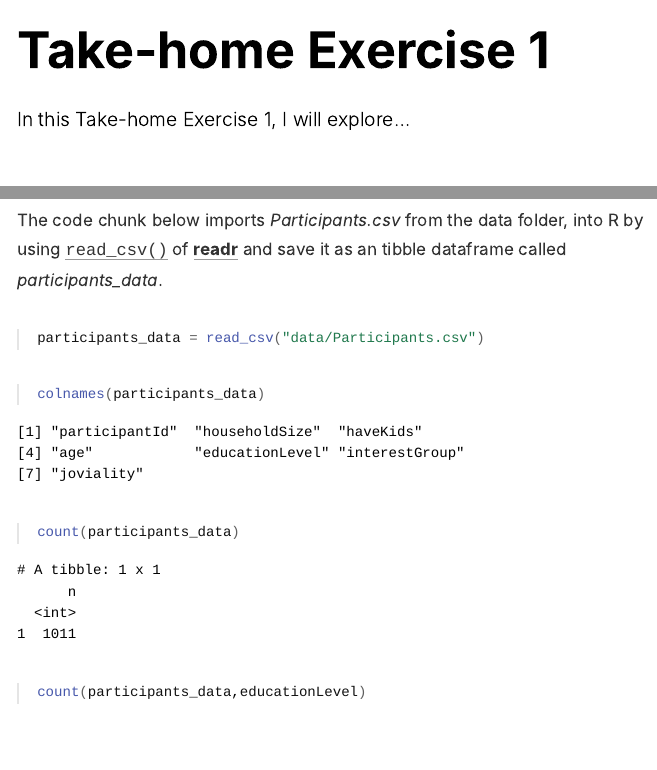
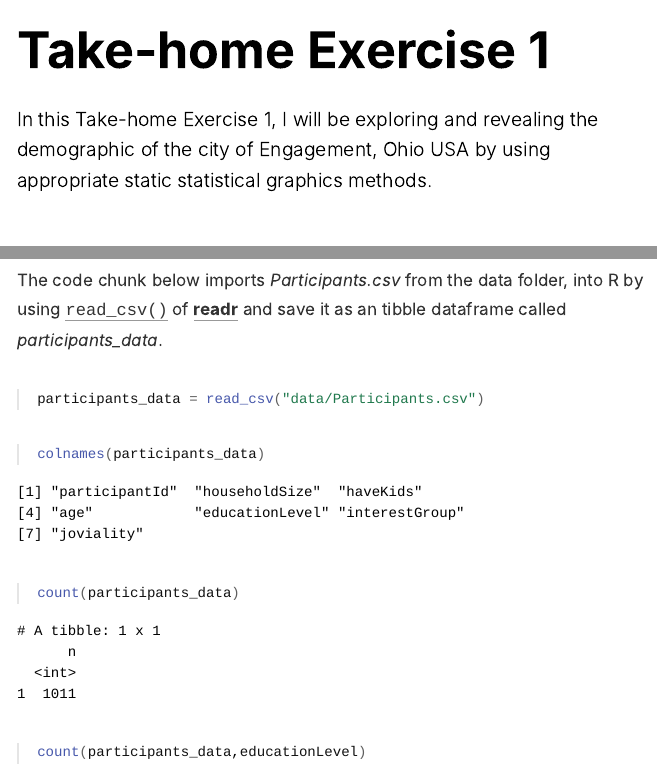
Before and after one commit to clarencetay/ISSS608, an R Markdown document (th_ex/th_ex1.Rmd): the page in a window 1100 px wide, from its top, and a second part further down, joined at a grey line. The pictures show the output file th_ex/th_ex1.html that the author committed with the source, opened offline.

Commit message:
minor updates again.

```diff
--- a/_site.yml
+++ b/_site.yml
@@ -9,19 +9,20 @@ navbar:
       href: index.html
     - text: "About"
       href: about.html
+  search: true
   left:
     - text: "Take-home Exercise"
       menu:
       - text: "Take-home Exercise 1"
         href: th_ex/th_ex1.html
       - text: "Take-home Exercise 2"
-        href: "th_ex/th_ex2.html"
+        href: th_ex/th_ex2.html
       - text: "Take-home Exercise 3"
-        href: "th_ex/th_ex3.html"
+        href: th_ex/th_ex3.html
       - text: "Take-home Exercise 4"
-        href: "th_ex/th_ex4.html"
+        href: th_ex/th_ex4.html
       - text: "Take-home Exercise 5"
-        href: "th_ex/th_ex5.html"
+        href: th_ex/th_ex5.html
     - text: "DataViz Makeover"
       menu:
         - text: "DataViz Makeover 1"
--- a/th_ex/th_ex1.Rmd
+++ b/th_ex/th_ex1.Rmd
@@ -1,7 +1,7 @@
 ---
 title: "Take-home Exercise 1"
 description: |
-  In this Take-home Exercise 1, I will explore...
+  In this Take-home Exercise 1, I will be exploring and revealing the demographic of the city of Engagement, Ohio USA by using appropriate static statistical graphics methods.
 author:
   - name: Clarence Tay
     url: https://www.linkedin.com/in/clarencetay/
```
Also changed, not shown: th_ex/th_ex1.html, th_ex/th_ex1.Rmd (7 more changed lines), 5 other files.
